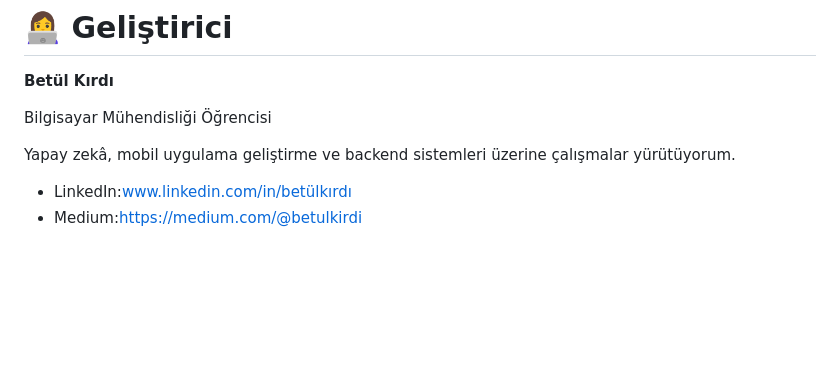
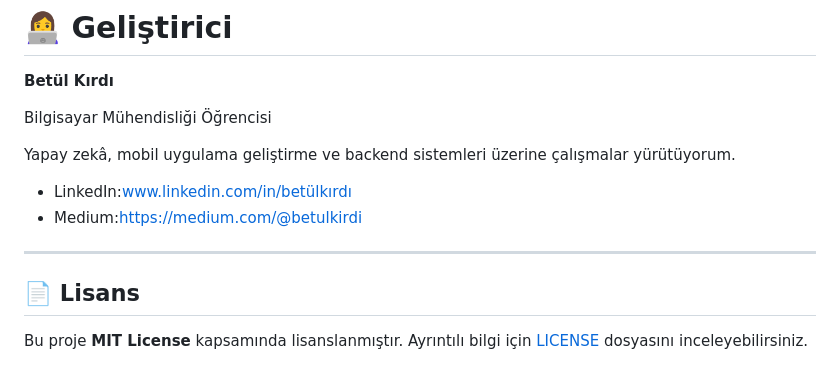
Before and after one commit to betulkirdi/Mentora, a Markdown page: README.md, the part around the change. Drawn GitHub-style; blank space fills up the shorter version.

Commit message:
Add license section to README
Added license section to README with MIT License information.

```diff
--- a/README.md
+++ b/README.md
@@ -154,3 +154,9 @@ Yapay zekâ, mobil uygulama geliştirme ve backend sistemleri üzerine çalışm
 
 - LinkedIn:www.linkedin.com/in/betülkırdı
 - Medium:https://medium.com/@betulkirdi
+
+---
+
+## 📄 Lisans
+
+Bu proje **MIT License** kapsamında lisanslanmıştır. Ayrıntılı bilgi için [LICENSE](LICENSE) dosyasını inceleyebilirsiniz.
```
